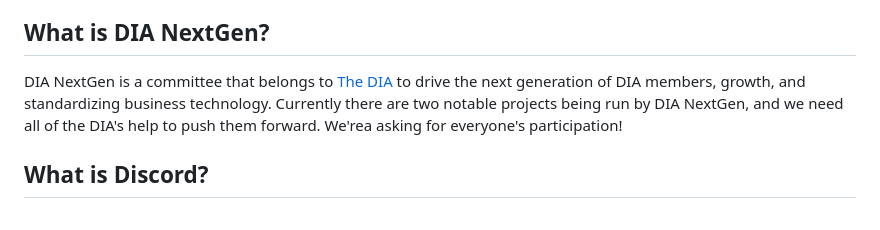
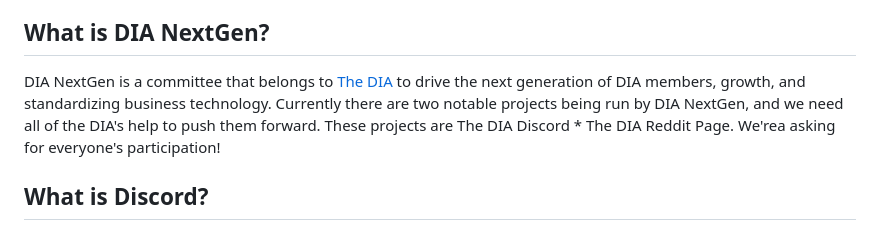
Before and after one commit to Dental-Integrators-Association/diadocs, a Markdown page: DIA NextGen/DIA NextGen Email Intro.md, the part around the change. Drawn GitHub-style.

```diff
--- a/DIA NextGen/DIA NextGen Email Intro.md
+++ b/DIA NextGen/DIA NextGen Email Intro.md
@@ -3,7 +3,7 @@
 Hello DIA Members. This note is coming directly from the DIA NextGen, which was born 04/18/23. We are sorry for the late start to our group.
 
 ## What is DIA NextGen?
-DIA NextGen is a committee that belongs to [The DIA](https://dentalintegrators.org/) to drive the next generation of DIA members, growth, and standardizing business technology. Currently there are two notable projects being run by DIA NextGen, and we need all of the DIA's help to push them forward. We'rea asking for everyone's participation!
+DIA NextGen is a committee that belongs to [The DIA](https://dentalintegrators.org/) to drive the next generation of DIA members, growth, and standardizing business technology. Currently there are two notable projects being run by DIA NextGen, and we need all of the DIA's help to push them forward. These projects are The DIA Discord * The DIA Reddit Page. We'rea asking for everyone's participation!
 
 ## What is Discord?
 Discord is a popular communication platform designed for creating online communities where users can chat, voice call, and share media with each other. It's commonly used by gamers, but it has expanded to include communities focused on a wide range of interests. If you have technicians under the age of 30, there is a good bet they are already using it to either communicate with other colleagues in your organization or other friends that are technicians.  Discord allows users to create or join servers, which are essentially private chat rooms that can be customized with various channels, roles, and permissions.  This is what the DIA has created.
```
